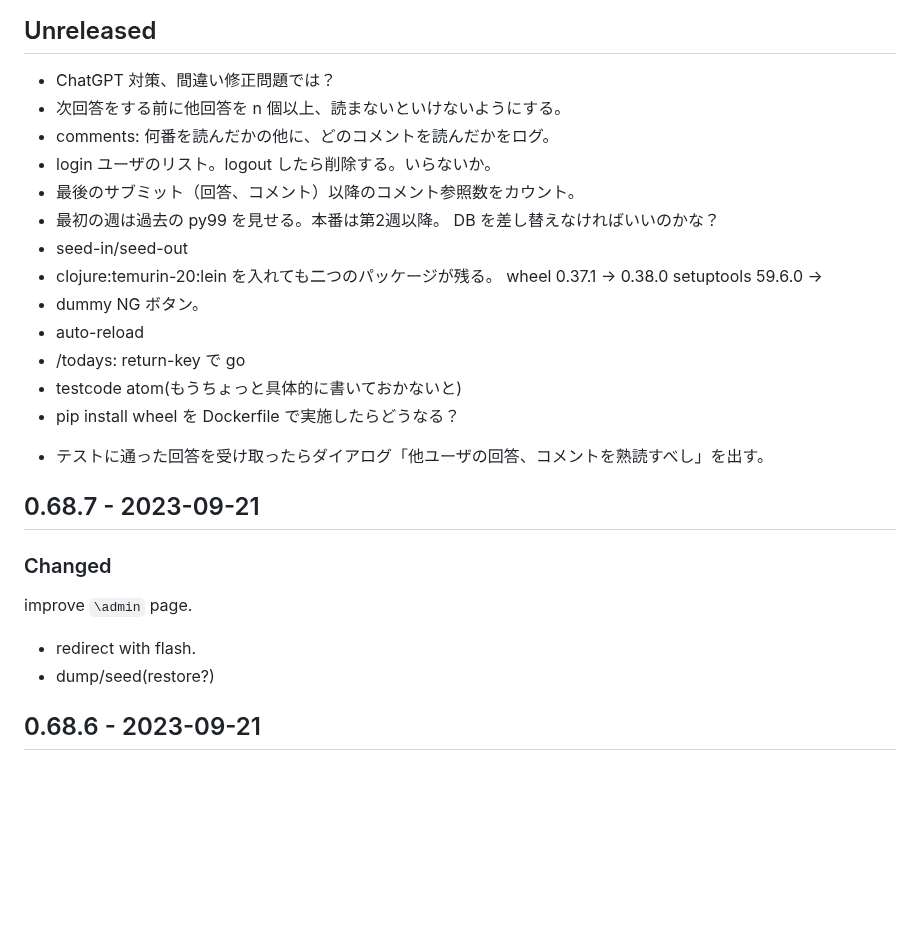
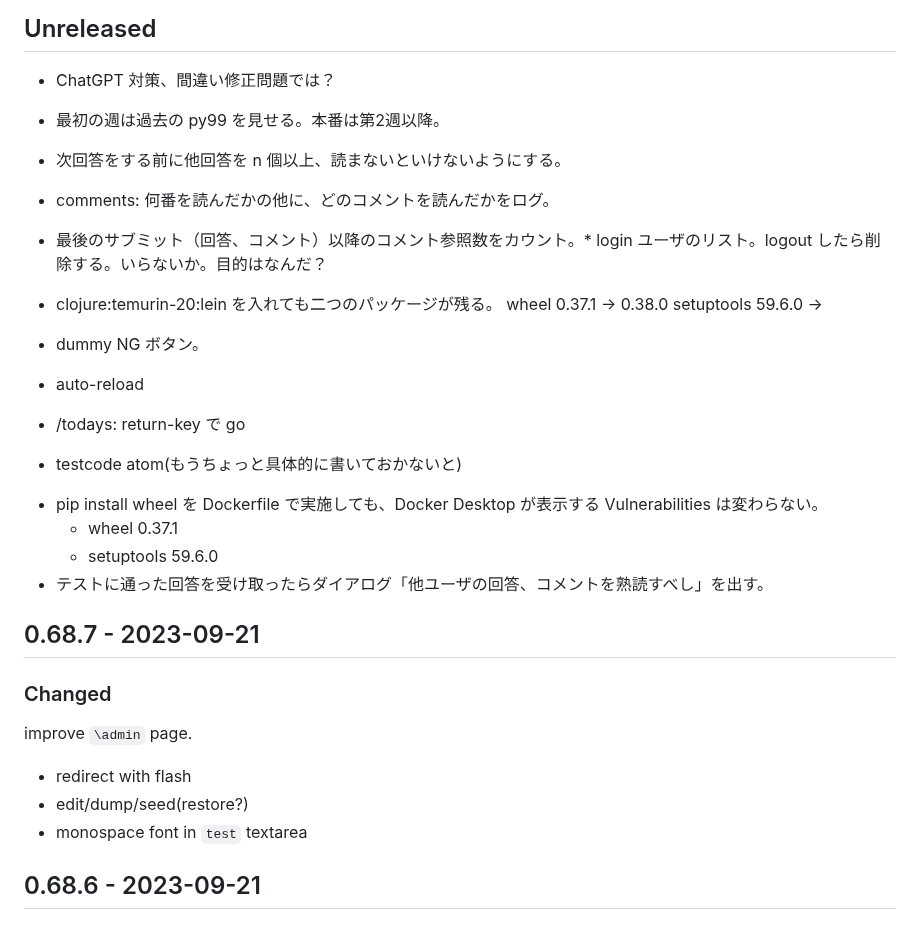
Before and after one commit to hkim0331/py99, a Markdown page: CHANGELOG.md, the part around the change. Rendered like a GitHub page; blank space fills up the shorter version.

```diff
--- a/CHANGELOG.md
+++ b/CHANGELOG.md
@@ -3,13 +3,11 @@
 ## Unreleased
 
 * ChatGPT 対策、間違い修正問題では？
+* 最初の週は過去の py99 を見せる。本番は第2週以降。
 * 次回答をする前に他回答を n 個以上、読まないといけないようにする。
 * comments: 何番を読んだかの他に、どのコメントを読んだかをログ。
-* login ユーザのリスト。logout したら削除する。いらないか。
-* 最後のサブミット（回答、コメント）以降のコメント参照数をカウント。
-* 最初の週は過去の py99 を見せる。本番は第2週以降。
-  DB を差し替えなければいいのかな？
-* seed-in/seed-out
+* 最後のサブミット（回答、コメント）以降のコメント参照数をカウント。* login ユーザのリスト。logout したら削除する。いらないか。目的はなんだ？
+
 * clojure:temurin-20:lein を入れても二つのパッケージが残る。
   wheel 0.37.1 -> 0.38.0
   setuptools 59.6.0 ->
@@ -17,15 +15,17 @@
 * auto-reload
 * /todays: return-key で go
 * testcode atom(もうちょっと具体的に書いておかないと)
-* pip install wheel を Dockerfile で実施したらどうなる？
+- pip install wheel を Dockerfile で実施しても、Docker Desktop が表示する Vulnerabilities は変わらない。
+    - wheel 0.37.1
+    - setuptools 59.6.0
 - テストに通った回答を受け取ったらダイアログ「他ユーザの回答、コメントを熟読すべし」を出す。
 
 ## 0.68.7 - 2023-09-21
 ### Changed
 improve `\admin` page.
-- redirect with flash.
-- dump/seed(restore?)
-
+- redirect with flash
+- edit/dump/seed(restore?)
+- monospace font in `test` textarea
 
 ## 0.68.6 - 2023-09-21
 ### Added
```
